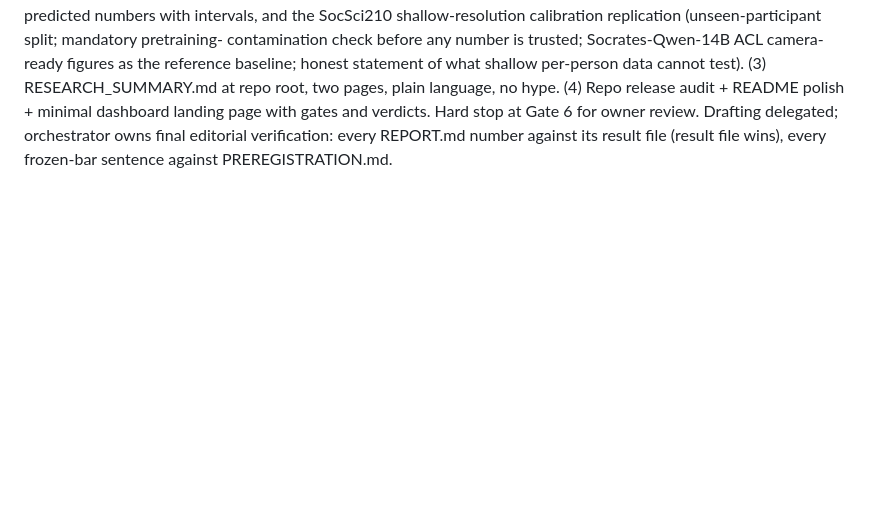
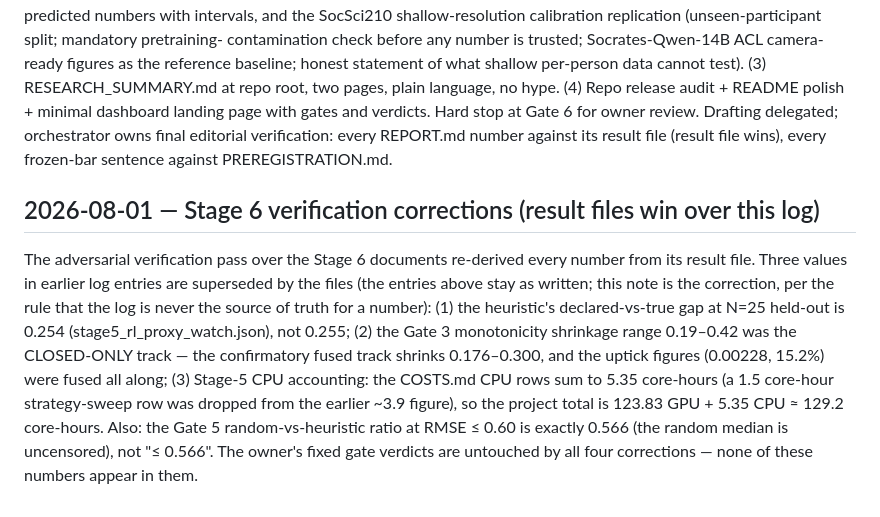
Before and after one commit to Umaraslam66/glassbox, a Markdown page: results/PROJECT_LOG.md, the part around the change. Drawn GitHub-style; blank space fills up the shorter version.

Commit message:
Log: Stage 6 verification corrections (0.254 gap, fused-track shrinkage, CPU total)
Co-Authored-By: Claude Fable 5 <noreply@anthropic.com>
Claude-Session: https://claude.ai/code/session_01Bmo4LJt4R8HeZxQE3rt1rc

```diff
--- a/results/PROJECT_LOG.md
+++ b/results/PROJECT_LOG.md
@@ -927,3 +927,22 @@ verdicts. Hard stop at Gate 6 for owner review. Drafting delegated;
 orchestrator owns final editorial verification: every REPORT.md number
 against its result file (result file wins), every frozen-bar sentence
 against PREREGISTRATION.md.
+
+## 2026-08-01 — Stage 6 verification corrections (result files win over this log)
+
+The adversarial verification pass over the Stage 6 documents re-derived
+every number from its result file. Three values in earlier log entries
+are superseded by the files (the entries above stay as written; this
+note is the correction, per the rule that the log is never the source
+of truth for a number): (1) the heuristic's declared-vs-true gap at
+N=25 held-out is 0.254 (stage5_rl_proxy_watch.json), not 0.255;
+(2) the Gate 3 monotonicity shrinkage range 0.19–0.42 was the
+CLOSED-ONLY track — the confirmatory fused track shrinks 0.176–0.300,
+and the uptick figures (0.00228, 15.2%) were fused all along;
+(3) Stage-5 CPU accounting: the COSTS.md CPU rows sum to 5.35
+core-hours (a 1.5 core-hour strategy-sweep row was dropped from the
+earlier ~3.9 figure), so the project total is 123.83 GPU + 5.35 CPU
+≈ 129.2 core-hours. Also: the Gate 5 random-vs-heuristic ratio at
+RMSE ≤ 0.60 is exactly 0.566 (the random median is uncensored), not
+"≤ 0.566". The owner's fixed gate verdicts are untouched by all four
+corrections — none of these numbers appear in them.
```
